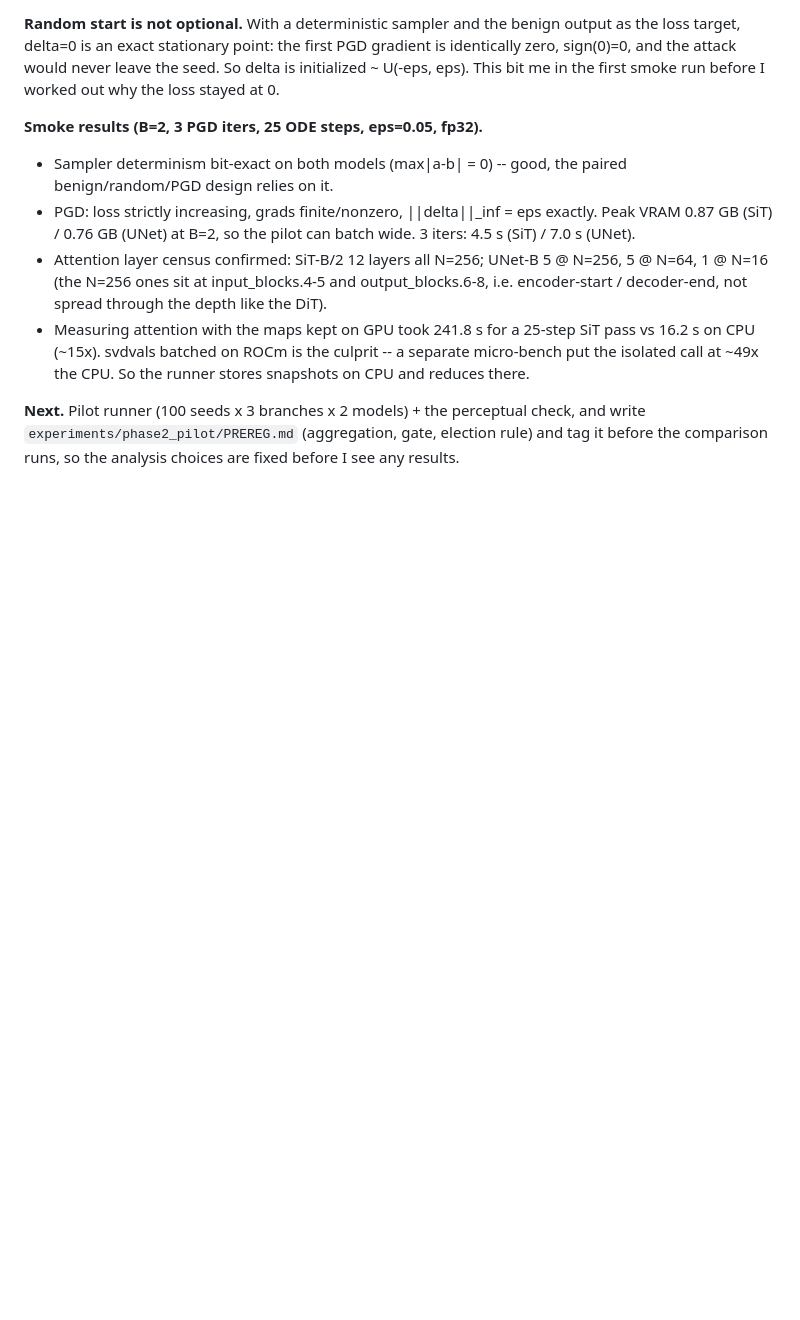
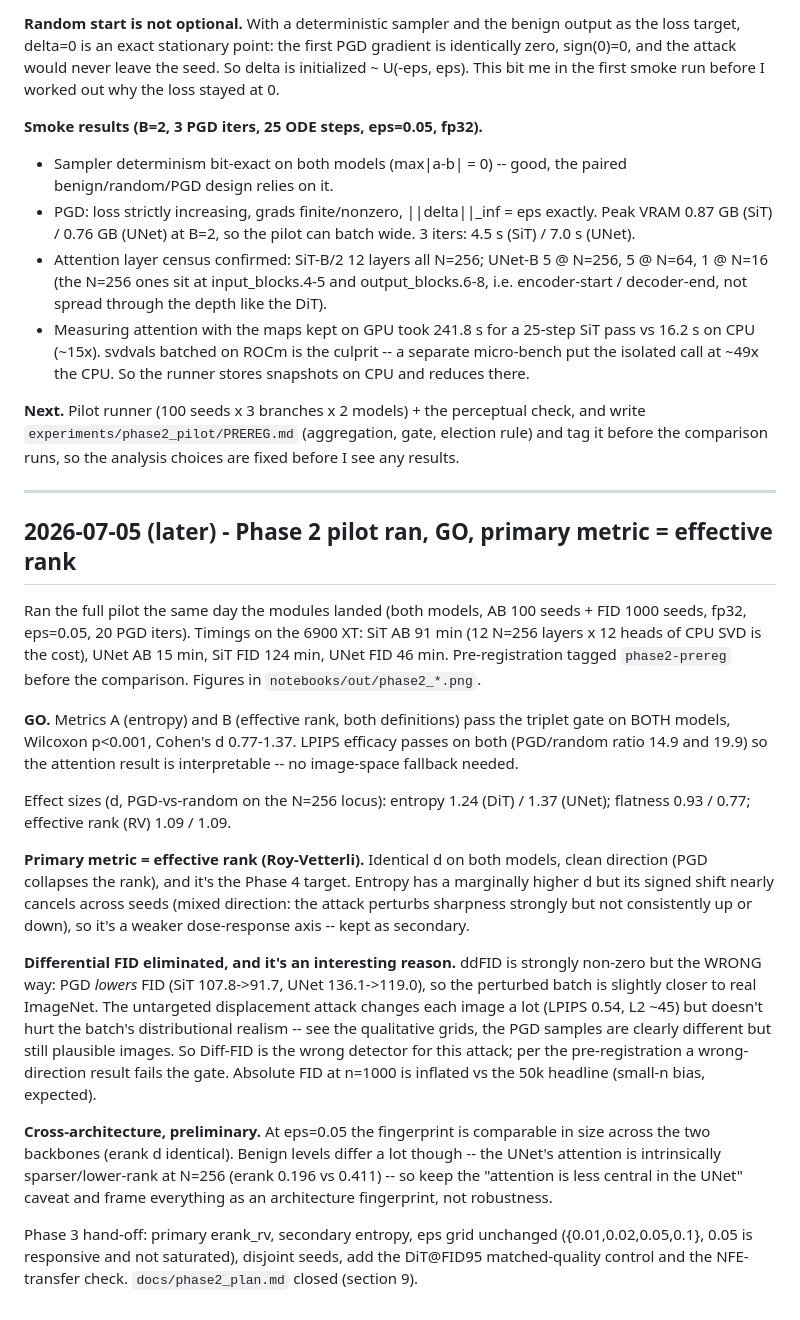
Before and after one commit to m4rch1n0/disattend, a Markdown page: docs/lab_notebook.md, the part around the change. GitHub-like rendering; blank space fills up the shorter version.

Commit message:
lab notebook: pilot results. diff-fid dropped, pgd lowers the FID (does not degrade it)

```diff
--- a/docs/lab_notebook.md
+++ b/docs/lab_notebook.md
@@ -114,3 +114,49 @@ run before I worked out why the loss stayed at 0.
 check, and write `experiments/phase2_pilot/PREREG.md` (aggregation, gate,
 election rule) and tag it before the comparison runs, so the analysis choices
 are fixed before I see any results.
+
+---
+
+## 2026-07-05 (later) - Phase 2 pilot ran, GO, primary metric = effective rank
+
+Ran the full pilot the same day the modules landed (both models, AB 100 seeds +
+FID 1000 seeds, fp32, eps=0.05, 20 PGD iters). Timings on the 6900 XT: SiT AB
+91 min (12 N=256 layers x 12 heads of CPU SVD is the cost), UNet AB 15 min,
+SiT FID 124 min, UNet FID 46 min. Pre-registration tagged `phase2-prereg`
+before the comparison. Figures in `notebooks/out/phase2_*.png`.
+
+**GO.** Metrics A (entropy) and B (effective rank, both definitions) pass the
+triplet gate on BOTH models, Wilcoxon p<0.001, Cohen's d 0.77-1.37. LPIPS
+efficacy passes on both (PGD/random ratio 14.9 and 19.9) so the attention
+result is interpretable -- no image-space fallback needed.
+
+Effect sizes (d, PGD-vs-random on the N=256 locus): entropy 1.24 (DiT) / 1.37
+(UNet); flatness 0.93 / 0.77; effective rank (RV) 1.09 / 1.09.
+
+**Primary metric = effective rank (Roy-Vetterli).** Identical d on both models,
+clean direction (PGD collapses the rank), and it's the Phase 4 target. Entropy
+has a marginally higher d but its signed shift nearly cancels across seeds
+(mixed direction: the attack perturbs sharpness strongly but not consistently
+up or down), so it's a weaker dose-response axis -- kept as secondary.
+
+**Differential FID eliminated, and it's an interesting reason.** ddFID is
+strongly non-zero but the WRONG way: PGD *lowers* FID (SiT 107.8->91.7, UNet
+136.1->119.0), so the perturbed batch is slightly closer to real ImageNet. The
+untargeted displacement attack changes each image a lot (LPIPS 0.54, L2 ~45)
+but doesn't hurt the batch's distributional realism -- see the qualitative
+grids, the PGD samples are clearly different but still plausible images. So
+Diff-FID is the wrong detector for this attack; per the pre-registration a
+wrong-direction result fails the gate. Absolute FID at n=1000 is inflated vs
+the 50k headline (small-n bias, expected).
+
+**Cross-architecture, preliminary.** At eps=0.05 the fingerprint is comparable
+in size across the two backbones (erank d identical). Benign levels differ a
+lot though -- the UNet's attention is intrinsically sparser/lower-rank at
+N=256 (erank 0.196 vs 0.411) -- so keep the "attention is less central in the
+UNet" caveat and frame everything as an architecture fingerprint, not
+robustness.
+
+Phase 3 hand-off: primary erank_rv, secondary entropy, eps grid unchanged
+({0.01,0.02,0.05,0.1}, 0.05 is responsive and not saturated), disjoint seeds,
+add the DiT@FID95 matched-quality control and the NFE-transfer check.
+`docs/phase2_plan.md` closed (section 9).
```
